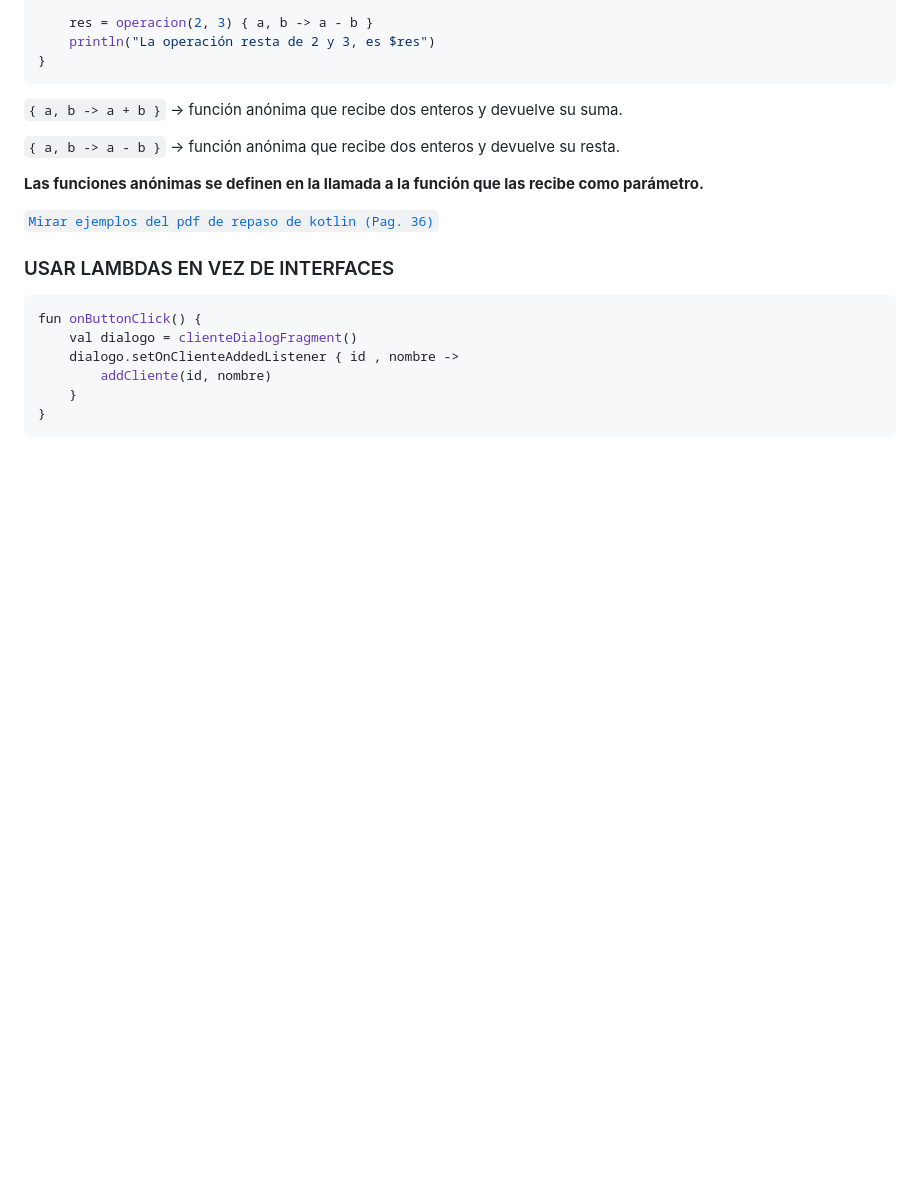
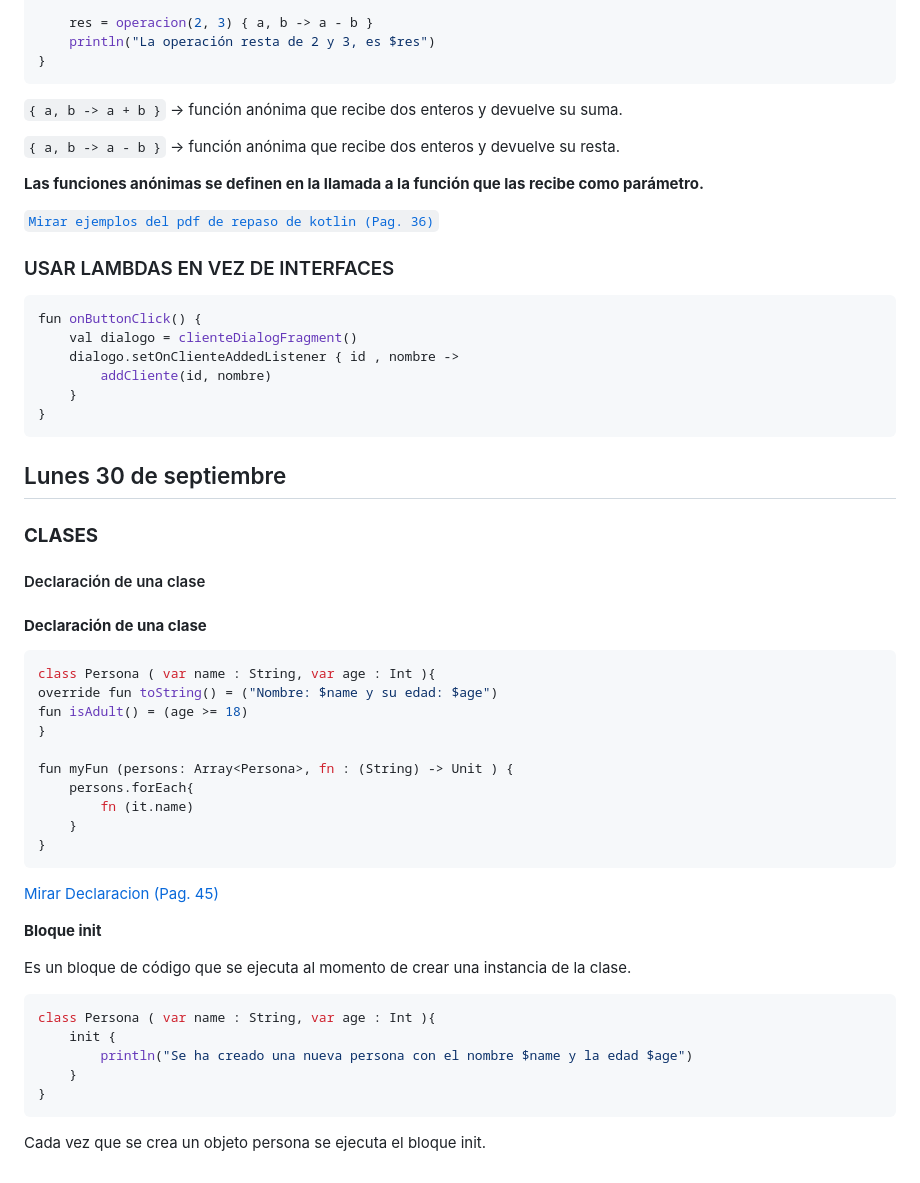
Before and after one commit to rpallin0705/2_DAM, a Markdown page: PMDM/Tema 1/apuntes.md, the part around the change. GitHub-like rendering; blank space fills up the shorter version.

````diff
--- a/PMDM/Tema 1/apuntes.md
+++ b/PMDM/Tema 1/apuntes.md
@@ -326,3 +326,40 @@ fun onButtonClick() {
     }
 }
 ```
+
+## Lunes 30 de septiembre
+
+### **CLASES**
+
+#### Declaración de una clase
+
+#### **Declaración de una clase**
+
+```kotlin
+class Persona ( var name : String, var age : Int ){
+override fun toString() = ("Nombre: $name y su edad: $age")
+fun isAdult() = (age >= 18)
+}
+
+fun myFun (persons: Array<Persona>, fn : (String) -> Unit ) {
+    persons.forEach{
+        fn (it.name)
+    }
+}
+```
+
+[Mirar Declaracion (Pag. 45)](../kotlin.pdf)
+
+**Bloque init**
+
+Es un bloque de código que se ejecuta al momento de crear una instancia de la clase.
+
+```kotlin
+class Persona ( var name : String, var age : Int ){
+    init {
+        println("Se ha creado una nueva persona con el nombre $name y la edad $age")
+    }
+}
+```
+
+Cada vez que se crea un objeto persona se ejecuta el bloque init.
````
